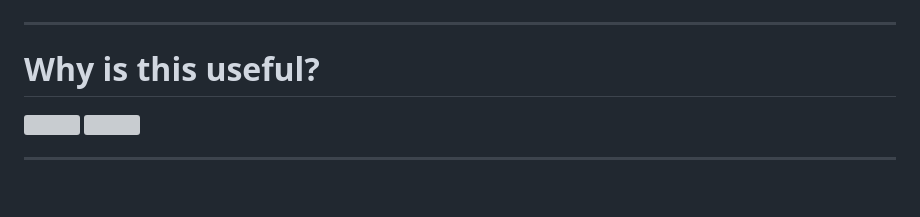
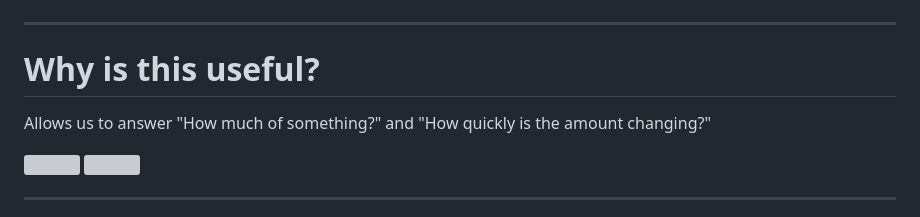
Before and after one commit to mikeboensel/AI_Course, a Markdown page: slides/lecture1/slides.md, the part around the change. Drawn GitHub-style; blank space fills up the shorter version; grey boxes are pictures that could not be loaded.

```diff
--- a/slides/lecture1/slides.md
+++ b/slides/lecture1/slides.md
@@ -179,6 +179,7 @@ backgroundSize: "85%"
 ---
 ---
 # Why is this useful?
+Allows us to answer "How much of something?" and "How quickly is the amount changing?"
 <div style="display:flex; justify-content: center;">
 <img src="/public/calculus/rocket.jpg" width="49%">
 <img src="/public/calculus/integration_differentiation_usage.png" style="margin-left:30px" width="49%">
```
